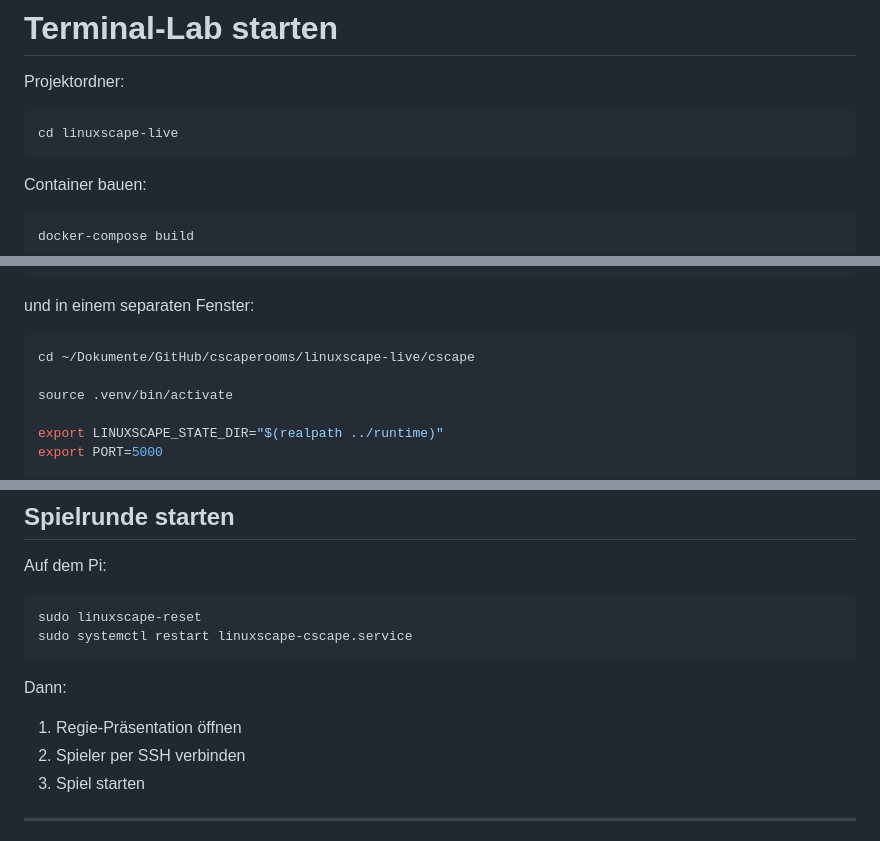
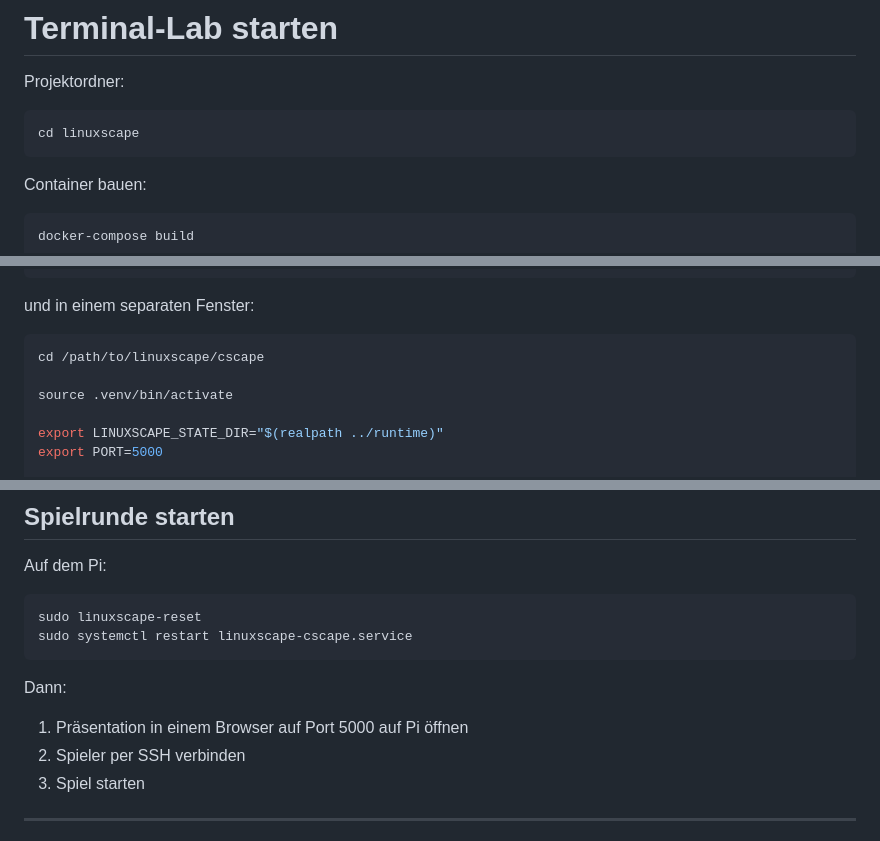
Before and after one commit to melelelele/linuxscape, a Markdown page: README.md, 3 parts joined by grey strips. Drawn GitHub-style.

````diff
--- a/README.md
+++ b/README.md
@@ -147,7 +147,7 @@ sudo apt install -y \
 Projektordner:
 
 ```bash
-cd linuxscape-live
+cd linuxscape
 ```
 
 Container bauen:
@@ -225,7 +225,7 @@ python tts_server.py
 ```
 und in einem separaten Fenster:
 ```bash
-cd ~/Dokumente/GitHub/cscaperooms/linuxscape-live/cscape
+cd /path/to/linuxscape/cscape
 
 source .venv/bin/activate
 
@@ -782,7 +774,7 @@ sudo systemctl restart linuxscape-cscape.service
 
 Dann:
 
-1. Regie-Präsentation öffnen
+1. Präsentation in einem Browser auf Port 5000 auf Pi öffnen
 2. Spieler per SSH verbinden
 3. Spiel starten
 
````
Also changed, not shown: other parts of README.md (+13 -16 lines).
